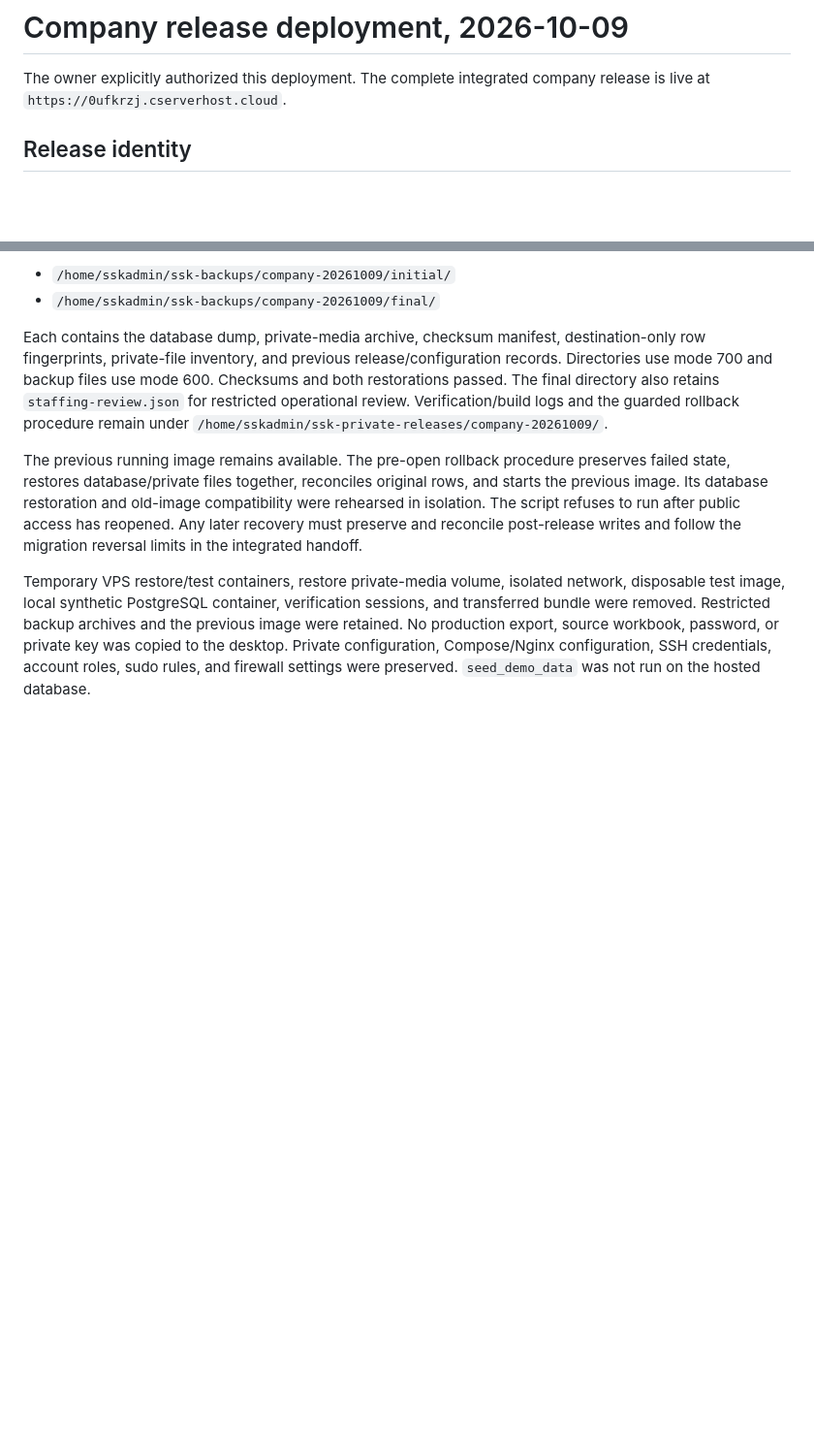
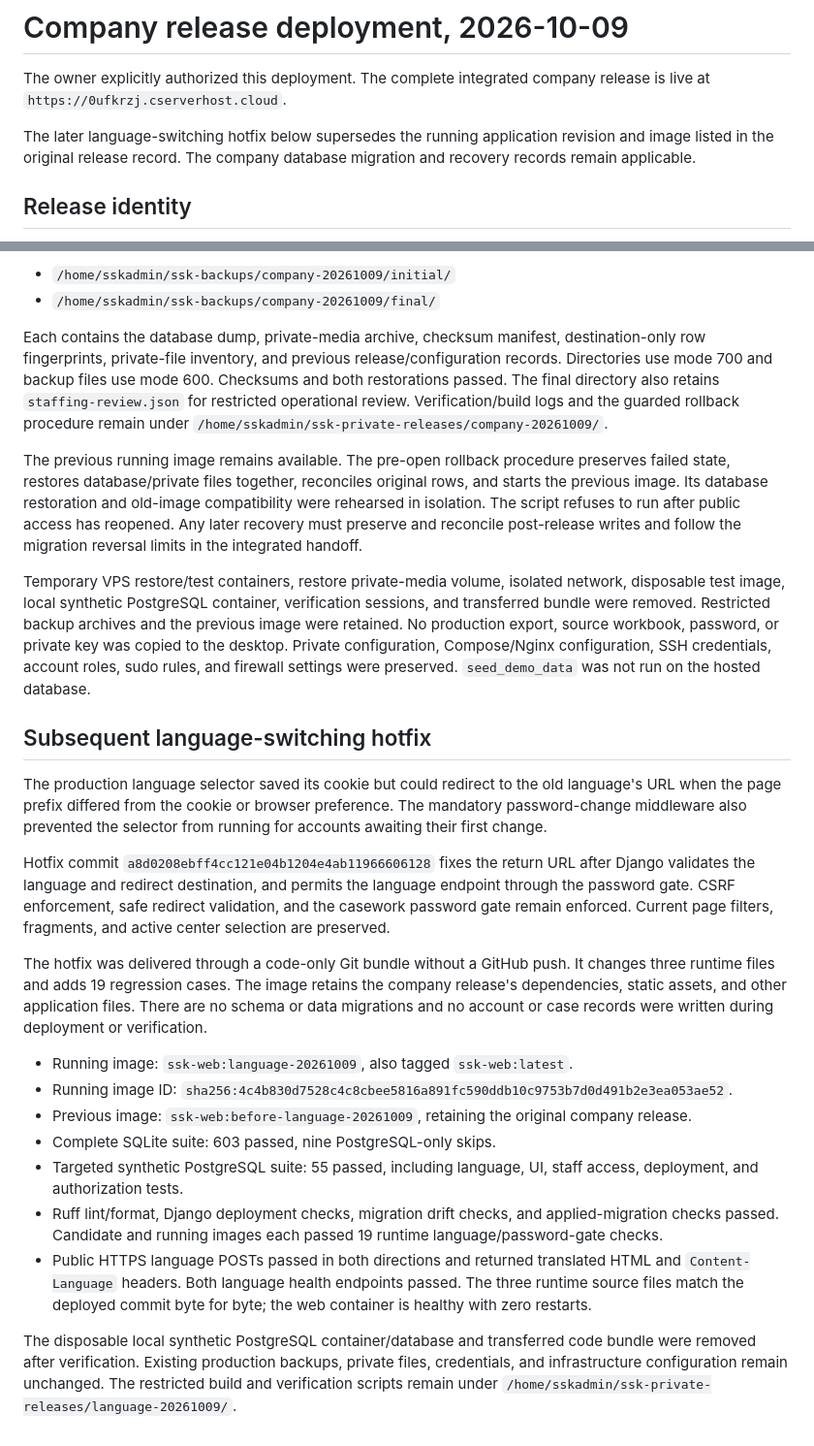
Before and after one commit to DavidHavoc/ssk-case-management, a Markdown page: docs/COMPANY_RELEASE_DEPLOYMENT_2026-10-09.md, 2 parts joined by grey strips. Shown at 97% size. GitHub-like rendering; blank space fills up the shorter version.

Commit message:
Record verified production language hotfix

```diff
--- a/docs/COMPANY_RELEASE_DEPLOYMENT_2026-10-09.md
+++ b/docs/COMPANY_RELEASE_DEPLOYMENT_2026-10-09.md
@@ -2,6 +2,10 @@
 
 The owner explicitly authorized this deployment. The complete integrated company release is
 live at `https://0ufkrzj.cserverhost.cloud`.
+
+The later language-switching hotfix below supersedes the running application revision and image
+listed in the original release record. The company database migration and recovery records
+remain applicable.
 
 ## Release identity
 
@@ -116,3 +120,36 @@ were removed. Restricted backup archives and the previous image were retained. N
 export, source workbook, password, or private key was copied to the desktop. Private configuration,
 Compose/Nginx configuration, SSH credentials, account roles, sudo rules, and firewall settings
 were preserved. `seed_demo_data` was not run on the hosted database.
+
+## Subsequent language-switching hotfix
+
+The production language selector saved its cookie but could redirect to the old language's URL
+when the page prefix differed from the cookie or browser preference. The mandatory password-change
+middleware also prevented the selector from running for accounts awaiting their first change.
+
+Hotfix commit `a8d0208ebff4cc121e04b1204e4ab11966606128` fixes the return URL after Django validates
+the language and redirect destination, and permits the language endpoint through the password gate.
+CSRF enforcement, safe redirect validation, and the casework password gate remain enforced. Current
+page filters, fragments, and active center selection are preserved.
+
+The hotfix was delivered through a code-only Git bundle without a GitHub push. It changes three
+runtime files and adds 19 regression cases. The image retains the company release's dependencies,
+static assets, and other application files. There are no schema or data migrations and no account
+or case records were written during deployment or verification.
+
+- Running image: `ssk-web:language-20261009`, also tagged `ssk-web:latest`.
+- Running image ID: `sha256:4c4b830d7528c4c8cbee5816a891fc590ddb10c9753b7d0d491b2e3ea053ae52`.
+- Previous image: `ssk-web:before-language-20261009`, retaining the original company release.
+- Complete SQLite suite: 603 passed, nine PostgreSQL-only skips.
+- Targeted synthetic PostgreSQL suite: 55 passed, including language, UI, staff access,
+  deployment, and authorization tests.
+- Ruff lint/format, Django deployment checks, migration drift checks, and applied-migration
+  checks passed. Candidate and running images each passed 19 runtime language/password-gate checks.
+- Public HTTPS language POSTs passed in both directions and returned translated HTML and
+  `Content-Language` headers. Both language health endpoints passed. The three runtime source
+  files match the deployed commit byte for byte; the web container is healthy with zero restarts.
+
+The disposable local synthetic PostgreSQL container/database and transferred code bundle were
+removed after verification. Existing production backups, private files, credentials, and
+infrastructure configuration remain unchanged. The restricted build and verification scripts
+remain under `/home/sskadmin/ssk-private-releases/language-20261009/`.
```
Also changed, not shown: AGENTS.md (+20 -0 lines).
